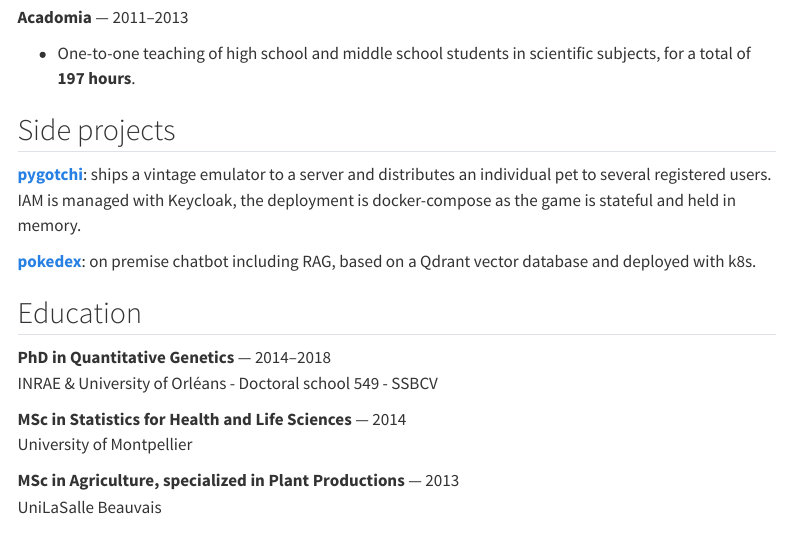
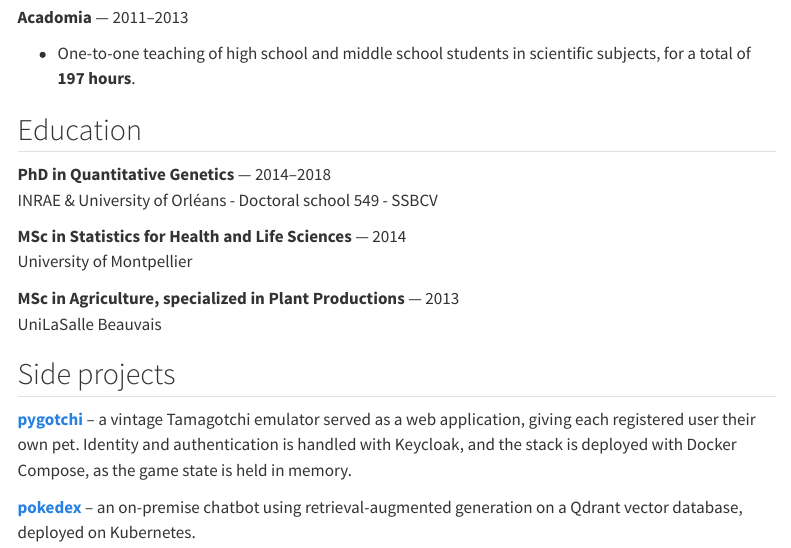
Before and after one commit to Almarch/almarch.github.io, a Quarto document (curriculum.qmd): the page in a window 1100 px wide, from 3710 px down. Rendered offline with R 4.5, knitr and Pandoc in place of Quarto, with nearby package versions; menus at the side of the page are left out.

Commit message:
update curriculum w/ personal side projects

```diff
--- a/curriculum.qmd
+++ b/curriculum.qmd
@@ -273,12 +273,6 @@ Intervention in classes of: Arnaud Menuet and Thierry Normand
 
 - One-to-one teaching of high school and middle school students in scientific subjects, for a total of **197 hours**.
 
-## Side projects
-
-**[pygotchi](https://github.com/almarch/pygotchi)**: ships a vintage emulator to a server and distributes an individual pet to several registered users. IAM is managed with Keycloak, the deployment is docker-compose as the game is stateful and held in memory.
-
-**[pokedex](https://github.com/almarch/pokedex)**: on premise chatbot including RAG, based on a Qdrant vector database and deployed with k8s.
-
 ## Education
 
 **PhD in Quantitative Genetics** — 2014–2018
@@ -289,3 +283,9 @@ University of Montpellier
 
 **MSc in Agriculture, specialized in Plant Productions** — 2013
 UniLaSalle Beauvais
+
+## Side projects
+
+<a href="https://github.com/almarch/pygotchi"><strong>pygotchi</strong></a> -- a vintage Tamagotchi emulator served as a web application, giving each registered user their own pet. Identity and authentication is handled with Keycloak, and the stack is deployed with Docker Compose, as the game state is held in memory.
+
+<a href="https://github.com/almarch/pokedex"><strong>pokedex</strong></a> -- an on-premise chatbot using retrieval-augmented generation on a Qdrant vector database, deployed on Kubernetes.
```
